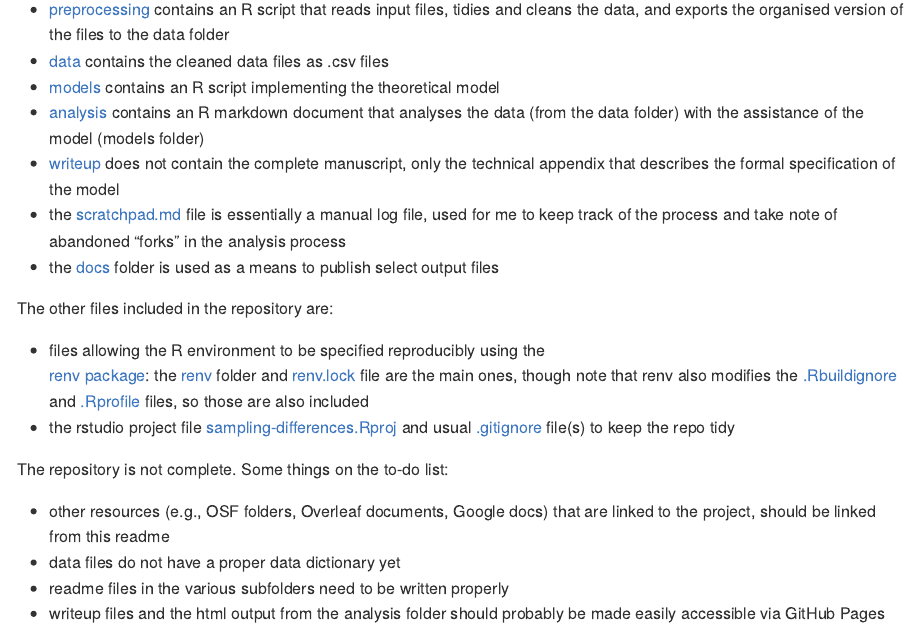
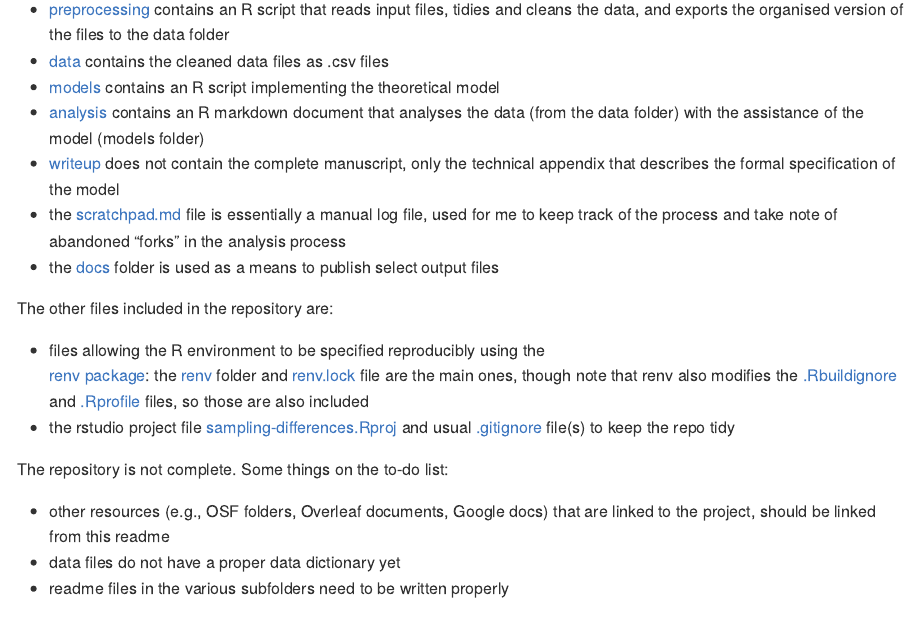
Before and after one commit to djnavarro/sampling-differences, an R Markdown document (README.Rmd): the page in a window 1100 px wide, from 360 px down. The pictures show the output file README.md that the author committed with the source, drawn offline in the style of GitHub.

Commit message:
removes completed item from todo list

```diff
--- a/README.Rmd
+++ b/README.Rmd
@@ -54,5 +54,3 @@ The repository is not complete. Some things on the to-do list:
 that are linked to the project, should be linked from this readme
 - data files do not have a proper data dictionary yet
 - readme files in the various subfolders need to be written properly
-- writeup files and the html output from the analysis folder should probably
-  be made easily accessible via GitHub Pages
```
Also changed, not shown: README.md.
